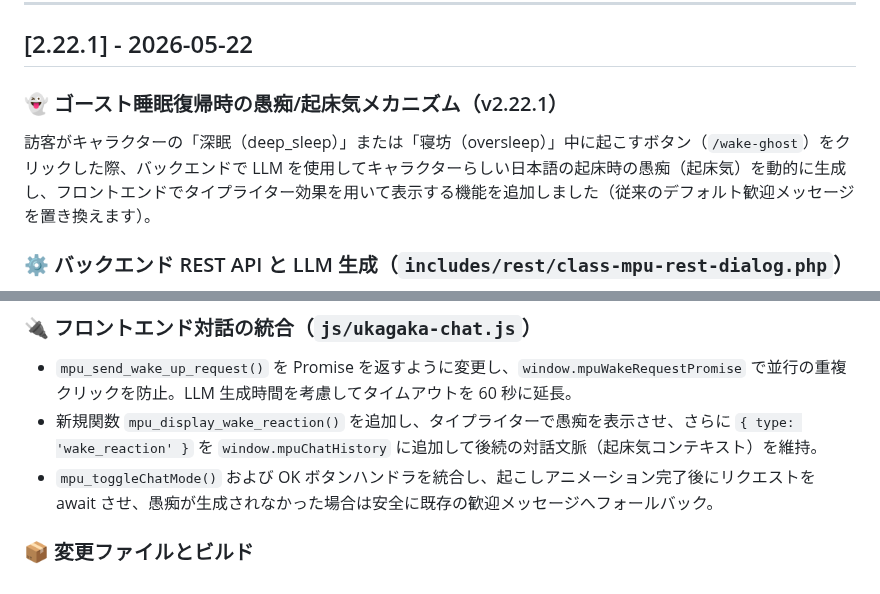
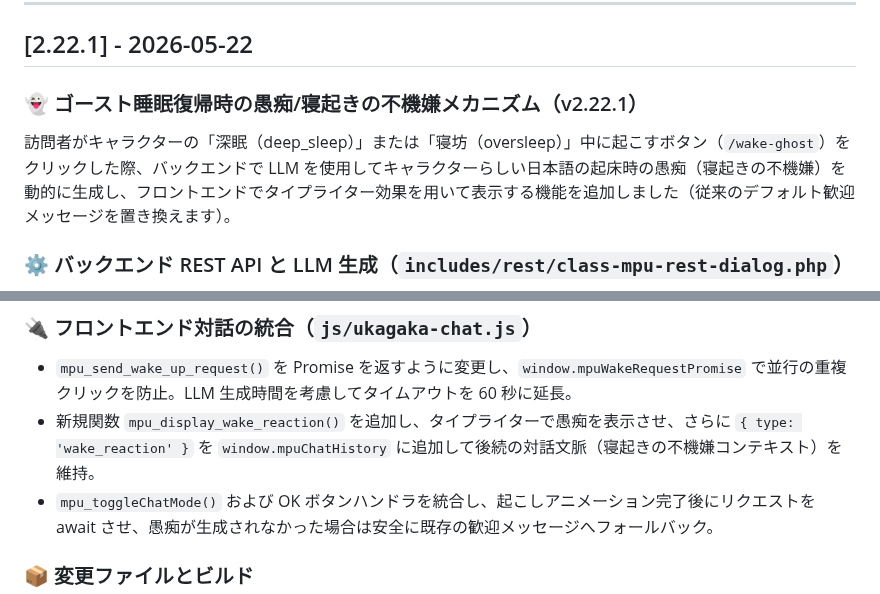
Before and after one commit to Horlicks-p/mp-ukagaka, a Markdown page: docs-jp/CHANGELOG.md, 2 parts joined by grey strips. Rendered like a GitHub page.

Commit message:
Fix Japanese wording in v2.22.1 changelog entry
Replace the Chinese loanword 起床気 (from 起床氣, morning crankiness)
with natural Japanese 寝起きの不機嫌, and 訪客 with 訪問者, in the
docs-jp v2.22.1 entry.

Co-Authored-By: Claude Opus 4.7 <noreply@anthropic.com>

```diff
--- a/docs-jp/CHANGELOG.md
+++ b/docs-jp/CHANGELOG.md
@@ -79,9 +79,9 @@
 
 ## [2.22.1] - 2026-05-22
 
-### 👻 ゴースト睡眠復帰時の愚痴/起床気メカニズム（v2.22.1）
+### 👻 ゴースト睡眠復帰時の愚痴/寝起きの不機嫌メカニズム（v2.22.1）
 
-訪客がキャラクターの「深眠（deep_sleep）」または「寝坊（oversleep）」中に起こすボタン（`/wake-ghost`）をクリックした際、バックエンドで LLM を使用してキャラクターらしい日本語の起床時の愚痴（起床気）を動的に生成し、フロントエンドでタイプライター効果を用いて表示する機能を追加しました（従来のデフォルト歓迎メッセージを置き換えます）。
+訪問者がキャラクターの「深眠（deep_sleep）」または「寝坊（oversleep）」中に起こすボタン（`/wake-ghost`）をクリックした際、バックエンドで LLM を使用してキャラクターらしい日本語の起床時の愚痴（寝起きの不機嫌）を動的に生成し、フロントエンドでタイプライター効果を用いて表示する機能を追加しました（従来のデフォルト歓迎メッセージを置き換えます）。
 
 ### ⚙️ バックエンド REST API と LLM 生成（`includes/rest/class-mpu-rest-dialog.php`）
 
@@ -98,7 +98,7 @@
 ### 🔌 フロントエンド対話の統合（`js/ukagaka-chat.js`）
 
 - `mpu_send_wake_up_request()` を Promise を返すように変更し、`window.mpuWakeRequestPromise` で並行の重複クリックを防止。LLM 生成時間を考慮してタイムアウトを 60 秒に延長。
-- 新規関数 `mpu_display_wake_reaction()` を追加し、タイプライターで愚痴を表示させ、さらに `{ type: 'wake_reaction' }` を `window.mpuChatHistory` に追加して後続の対話文脈（起床気コンテキスト）を維持。
+- 新規関数 `mpu_display_wake_reaction()` を追加し、タイプライターで愚痴を表示させ、さらに `{ type: 'wake_reaction' }` を `window.mpuChatHistory` に追加して後続の対話文脈（寝起きの不機嫌コンテキスト）を維持。
 - `mpu_toggleChatMode()` および OK ボタンハンドラを統合し、起こしアニメーション完了後にリクエストを await させ、愚痴が生成されなかった場合は安全に既存の歓迎メッセージへフォールバック。
 
 ### 📦 変更ファイルとビルド
```
